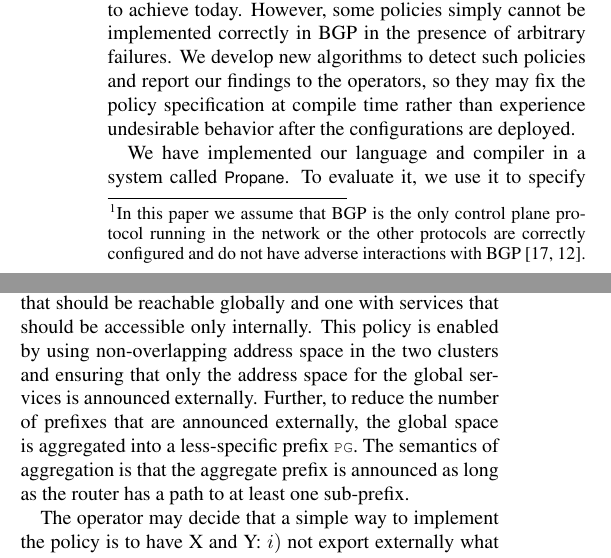
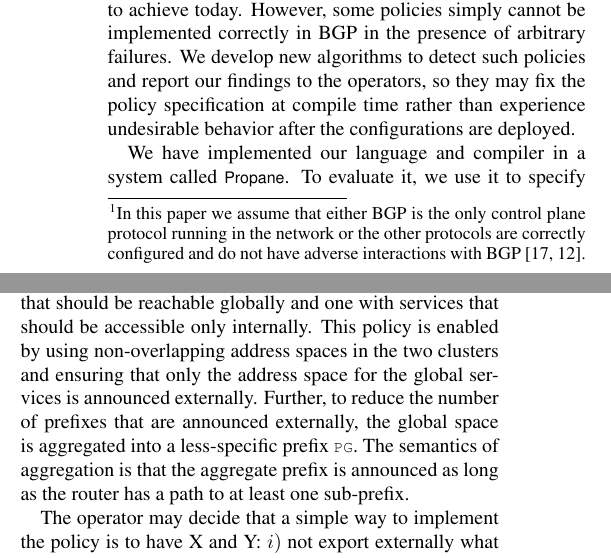
Before and after one commit to rabeckett/propane, a LaTeX paper (paper/v2/paper.tex): two parts of the columns of pages 2 and 3 of 13, joined at a grey line, cut so that both start at the same text. Compiled offline with pdfLaTeX.

Commit message:
small wording changes

```diff
--- a/paper/v2/paper.tex
+++ b/paper/v2/paper.tex
@@ -356,7 +356,7 @@ control plane.
 
 The BGP configurations produced by our compiler are
 guaranteed to be policy-compliant in the face of
-{\em arbitrary} failures.\footnote{In this paper we assume that BGP is the only control plane protocol running in the network or the other protocols are correctly configured and do not have adverse interactions with BGP~\cite{igp-correctness1,igp-correctness2}.} This does not mean that the implementation is always
+{\em arbitrary} failures.\footnote{In this paper we assume that either BGP is the only control plane protocol running in the network or the other protocols are correctly configured and do not have adverse interactions with BGP~\cite{igp-correctness1,igp-correctness2}.} This does not mean that the implementation is always
 able to send traffic to its ultimate destination
 (\EG in the case of a network partition), but rather that it always respects the
 centralized policy, which may include dropping traffic when there is no route.
@@ -531,7 +531,7 @@ Templates help to an extent by keeping preference and community values consisten
 
 \subsection{Example 2:  The Data Center}
 
- While configuring policies for a fully functional network is difficult, ensuring policy compliance in the face of failures can be almost impossible. Consider the data center network in Figure~\ref{fig:example2} with routers organized as a fat tree and running BGP.\footnote{For scale and policy flexibility, data center networks increasingly use BGP internally, with a private AS number per router~\cite{bgp-in-dc}.} The network has two clusters, one with services that should be reachable globally and one with services that should be accessible only internally. This policy is enabled by using non-overlapping address space in the two clusters and ensuring that only the address space for the global services is announced externally. Further, to reduce the number of prefixes that are announced externally, the global space is aggregated into a less-specific prefix \CD{PG}. The semantics of aggregation is that the aggregate prefix is announced as long as the router has a path to at least one sub-prefix.
+ While configuring policies for a fully functional network is difficult, ensuring policy compliance in the face of failures can be almost impossible. Consider the data center network in Figure~\ref{fig:example2} with routers organized as a fat tree and running BGP.\footnote{For scale and policy flexibility, data center networks increasingly use BGP internally, with a private AS number per router~\cite{bgp-in-dc}.} The network has two clusters, one with services that should be reachable globally and one with services that should be accessible only internally. This policy is enabled by using non-overlapping address spaces in the two clusters and ensuring that only the address space for the global services is announced externally. Further, to reduce the number of prefixes that are announced externally, the global space is aggregated into a less-specific prefix \CD{PG}. The semantics of aggregation is that the aggregate prefix is announced as long as the router has a path to at least one sub-prefix.
 
 The operator may decide that a simple way to implement the policy is to have X and Y: $i)$ not export externally what they hear from G and H, routers that belong to the local services cluster; and $ii)$ announce what they hear from routers C and D and aggregate to \CD{PG} if an announcement is subset of \CD{PG}. This implementation is appealing because X and Y do not need to be made aware of which prefixes are global versus local and IP address assignment can be done independently (e.g., new prefixes can be assigned to local services without updating router configurations).
 
```
Also changed, not shown: paper/v2/paper.tex (2 more changed lines).
